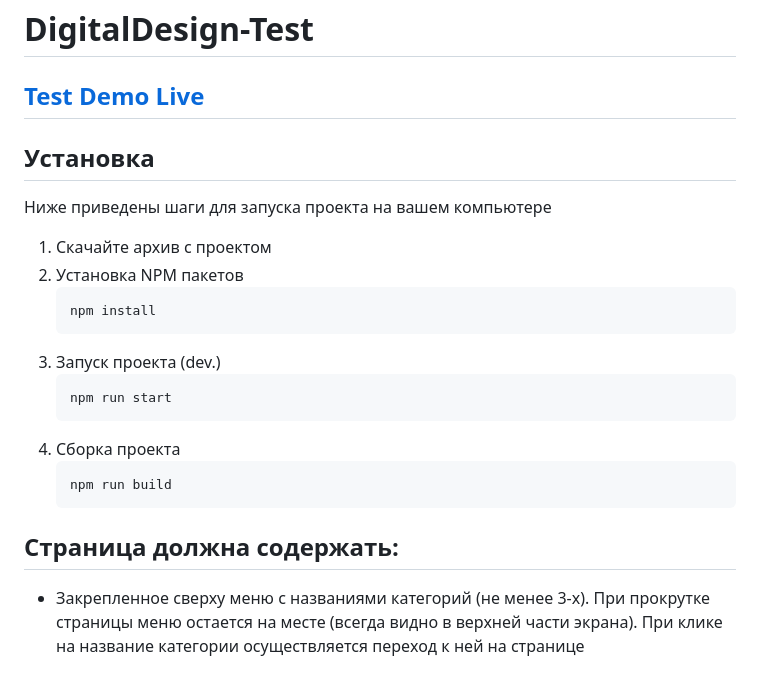
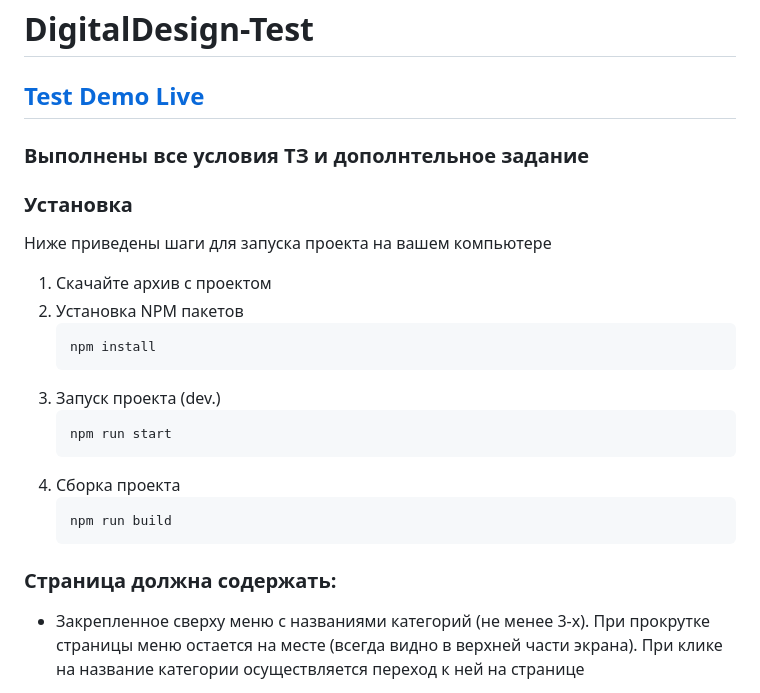
Before and after one commit to sibir-9k/DigitalDesign-Test, a Markdown page: README.md, the part around the change. Rendered like a GitHub page.

````diff
--- a/README.md
+++ b/README.md
@@ -2,11 +2,10 @@
 
 ## [Test Demo Live](https://digital-design-test.vercel.app/)
 
+### Выполнены все условия ТЗ и дополнтельное задание
 
-## Установка
-
+### Установка
 Ниже приведены шаги для запуска проекта на вашем компьютере
-
 1. Скачайте архив с проектом
 2. Установка NPM пакетов
    ```sh
@@ -20,9 +19,7 @@
    ```js
    npm run build
    ```
-
-
-## Страница должна содержать:
+### Страница должна содержать:
 - Закрепленное сверху меню с названиями категорий (не менее 3-х). При прокрутке страницы меню остается на месте (всегда видно в верхней части экрана). При клике на название категории осуществляется переход к ней на странице
 - Закрепленная кнопка для возврата наверх страницы (отображается только после прокрутки) расположена в правом нижнем углу экрана
 - Область для отображения категорий. Каждая категория содержит ее название
````
